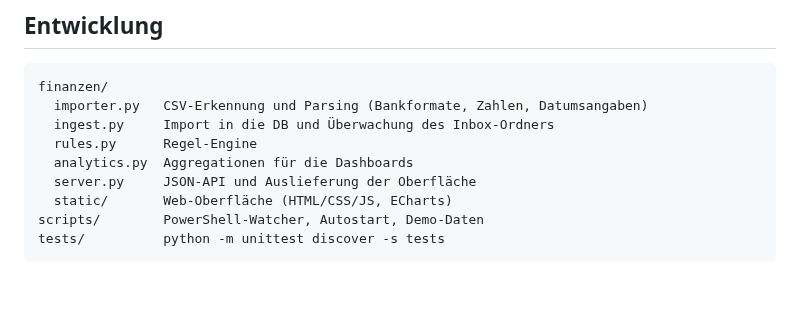
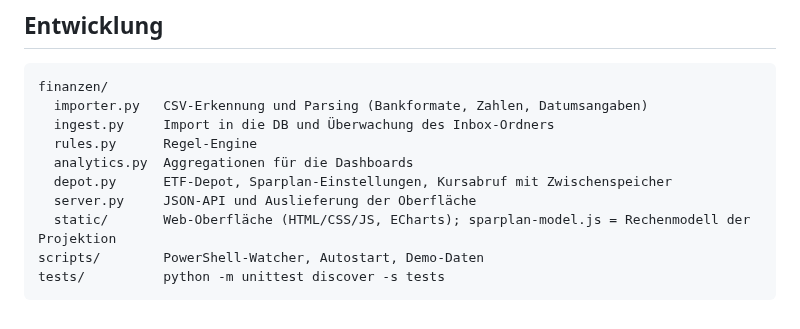
Before and after one commit to davidjost77-blip/whatisthat, a Markdown page: README.md, the part around one of its changes. Rendered like a GitHub page; blank space fills up the shorter version.

````diff
--- a/README.md
+++ b/README.md
@@ -147,8 +173,9 @@ finanzen/
   ingest.py     Import in die DB und Überwachung des Inbox-Ordners
   rules.py      Regel-Engine
   analytics.py  Aggregationen für die Dashboards
+  depot.py      ETF-Depot, Sparplan-Einstellungen, Kursabruf mit Zwischenspeicher
   server.py     JSON-API und Auslieferung der Oberfläche
-  static/       Web-Oberfläche (HTML/CSS/JS, ECharts)
+  static/       Web-Oberfläche (HTML/CSS/JS, ECharts); sparplan-model.js = Rechenmodell der Projektion
 scripts/        PowerShell-Watcher, Autostart, Demo-Daten
 tests/          python -m unittest discover -s tests
 ```
````
Also changed, not shown: other parts of README.md (+26 -0 lines), docs/sparplan.png (added), 9 other files.
